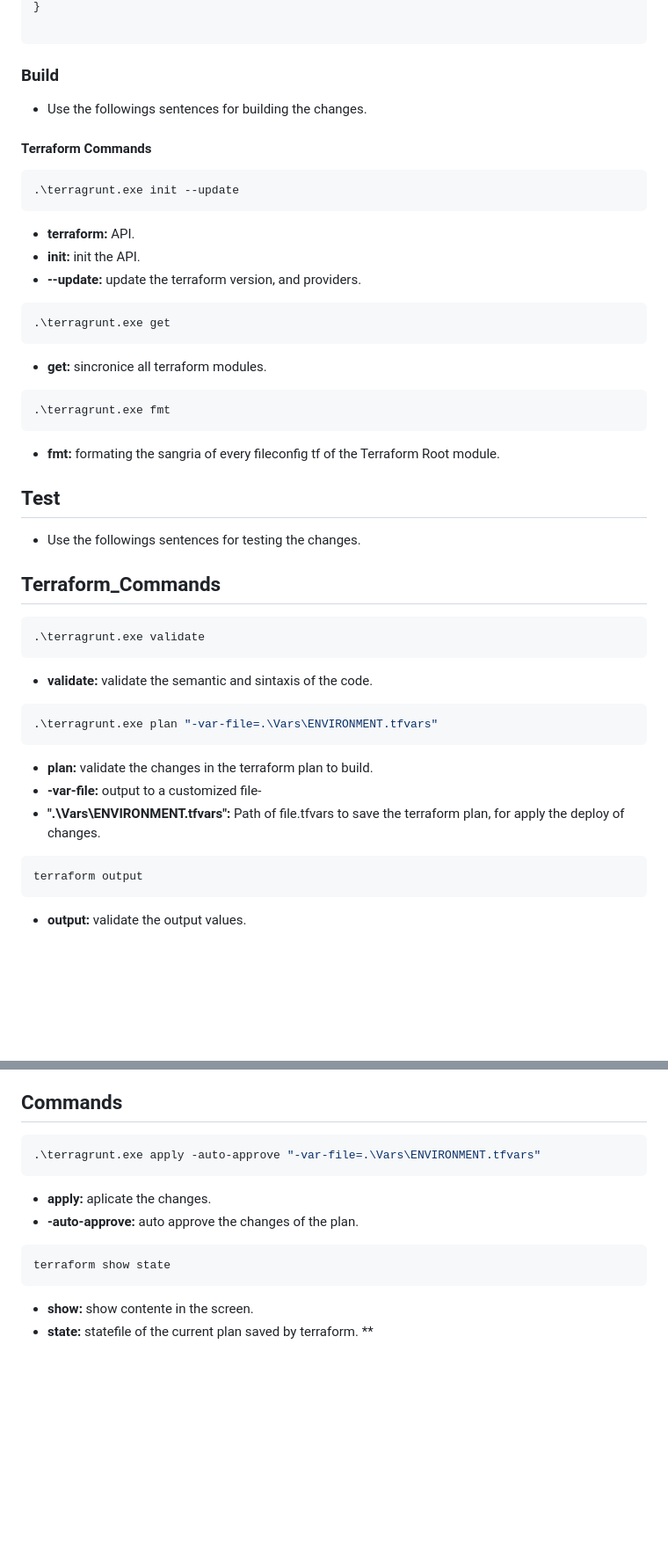
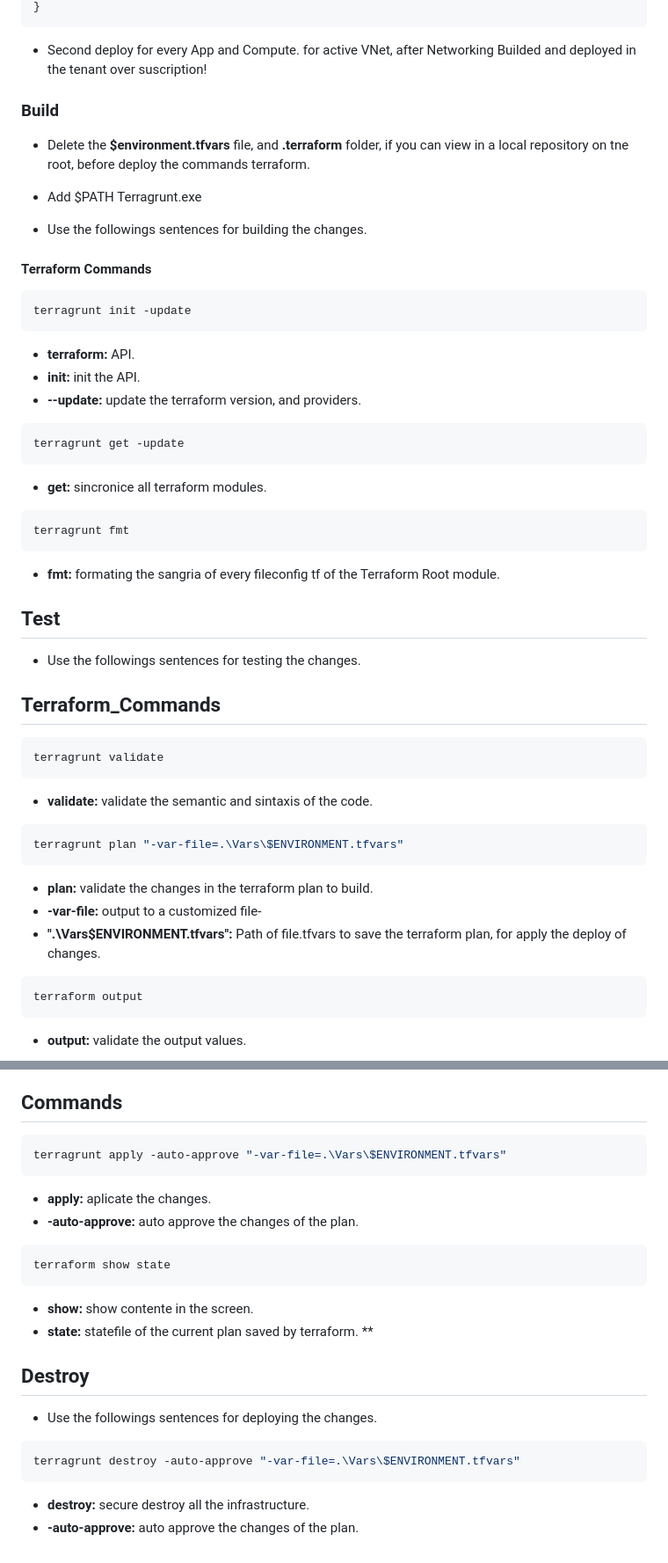
Before and after one commit to Ommaciasd/PWEB, a Markdown page: Terraform/Azure/README.md, 2 parts joined by grey strips. Shown: that part at 88% size. Drawn GitHub-style; blank space fills up the shorter version.

```diff
--- a/Terraform/Azure/README.md
+++ b/Terraform/Azure/README.md
@@ -218,15 +212,20 @@ module "apps" {
 }
-
 ~~~
 
+- Second deploy for every App and Compute. for active VNet, after Networking Builded and deployed in the tenant over suscription!
+
 ### Build
+
+- Delete the **$environment.tfvars** file, and **.terraform** folder, if you can view in a local repository on tne root, before deploy the commands terraform.
+
+- Add $PATH Terragrunt.exe
 
 - Use the followings sentences for building the changes.
 
 #### Terraform Commands
 
 ~~~ bash
-.\terragrunt.exe init --update
+terragrunt init -update
 ~~~
 
 - **terraform:** API.
@@ -234,13 +233,13 @@ module "apps" {
 - **--update:** update the terraform version, and providers.
 
 ~~~ bash
-.\terragrunt.exe get
+terragrunt get -update
 ~~~
 
 - **get:** sincronice all terraform modules.
 
 ~~~ bash
-.\terragrunt.exe fmt
+terragrunt fmt
 ~~~
 
 - **fmt:** formating the sangria of every fileconfig tf of the Terraform Root module.
@@ -252,18 +251,18 @@ module "apps" {
 ## Terraform_Commands
 
 ~~~ go
-.\terragrunt.exe validate
+terragrunt validate
 ~~~
 
 - **validate:** validate the semantic and sintaxis of the code.
 
 ~~~ go
-.\terragrunt.exe plan "-var-file=.\Vars\ENVIRONMENT.tfvars"
+terragrunt plan "-var-file=.\Vars\$ENVIRONMENT.tfvars"
 ~~~
 
 - **plan:** validate the changes in the terraform plan to build.
 - **-var-file:** output to a customized file-
-- **".\Vars\ENVIRONMENT.tfvars":** Path of file.tfvars to save the terraform plan, for apply the deploy of changes.
+- **".\Vars\$ENVIRONMENT.tfvars":** Path of file.tfvars to save the terraform plan, for apply the deploy of changes.
 
 ~~~ go
 terraform output
@@ -284,7 +283,7 @@ terraform console
 ## Commands
 
 ~~~ go
-.\terragrunt.exe apply -auto-approve "-var-file=.\Vars\ENVIRONMENT.tfvars"
+terragrunt apply -auto-approve "-var-file=.\Vars\$ENVIRONMENT.tfvars"
 ~~~
 
 - **apply:** aplicate the changes.
@@ -297,3 +296,14 @@ terraform show state
 - **show:** show contente in the screen.
 - **state:** statefile of the current plan saved by terraform.
 **
+
+## Destroy
+
+- Use the followings sentences for deploying the changes.
+
+~~~ go
+terragrunt destroy -auto-approve "-var-file=.\Vars\$ENVIRONMENT.tfvars"
+~~~
+
+- **destroy:** secure destroy all the infrastructure.
+- **-auto-approve:** auto approve the changes of the plan.
```
Also changed, not shown: other parts of Terraform/Azure/README.md (+23 -29 lines).
